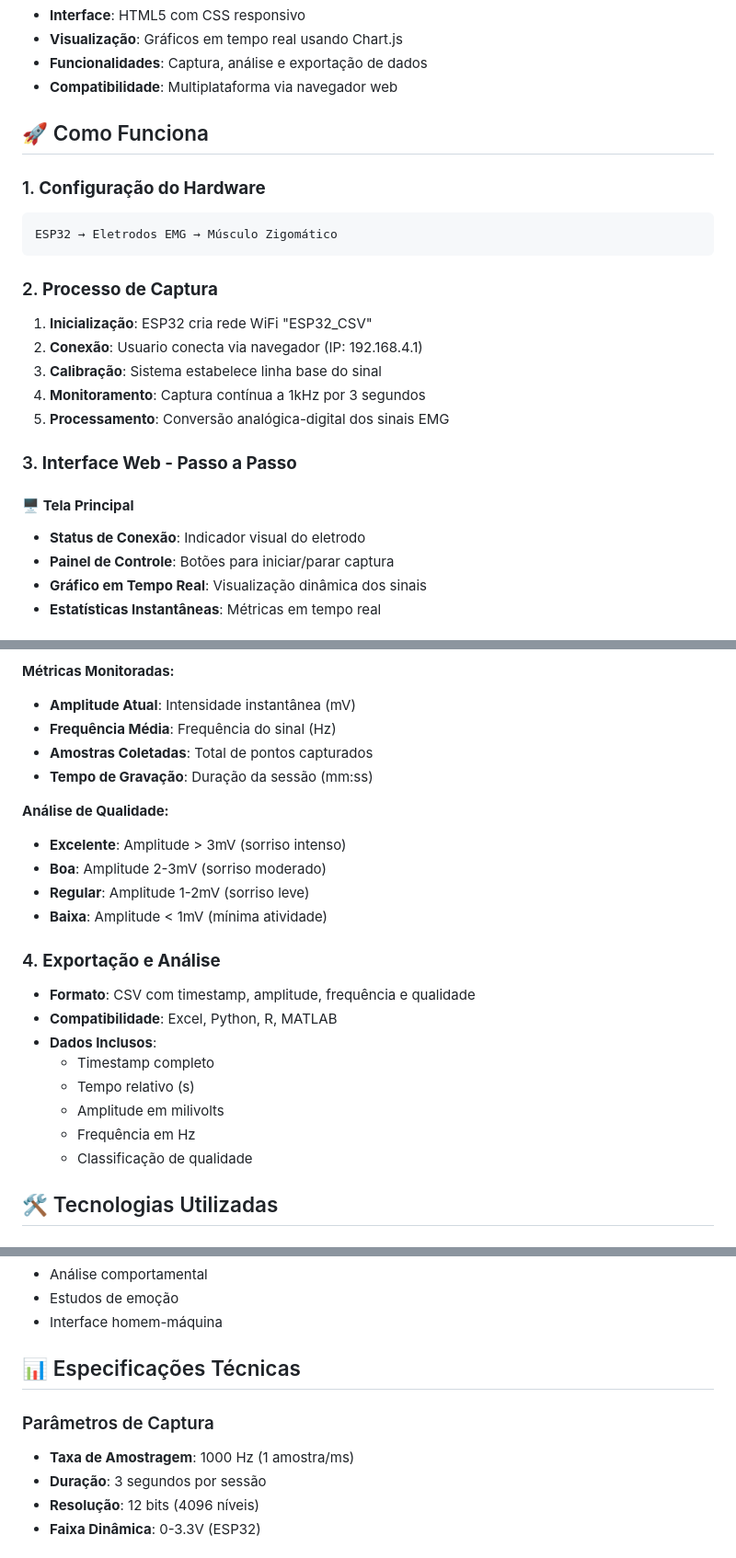
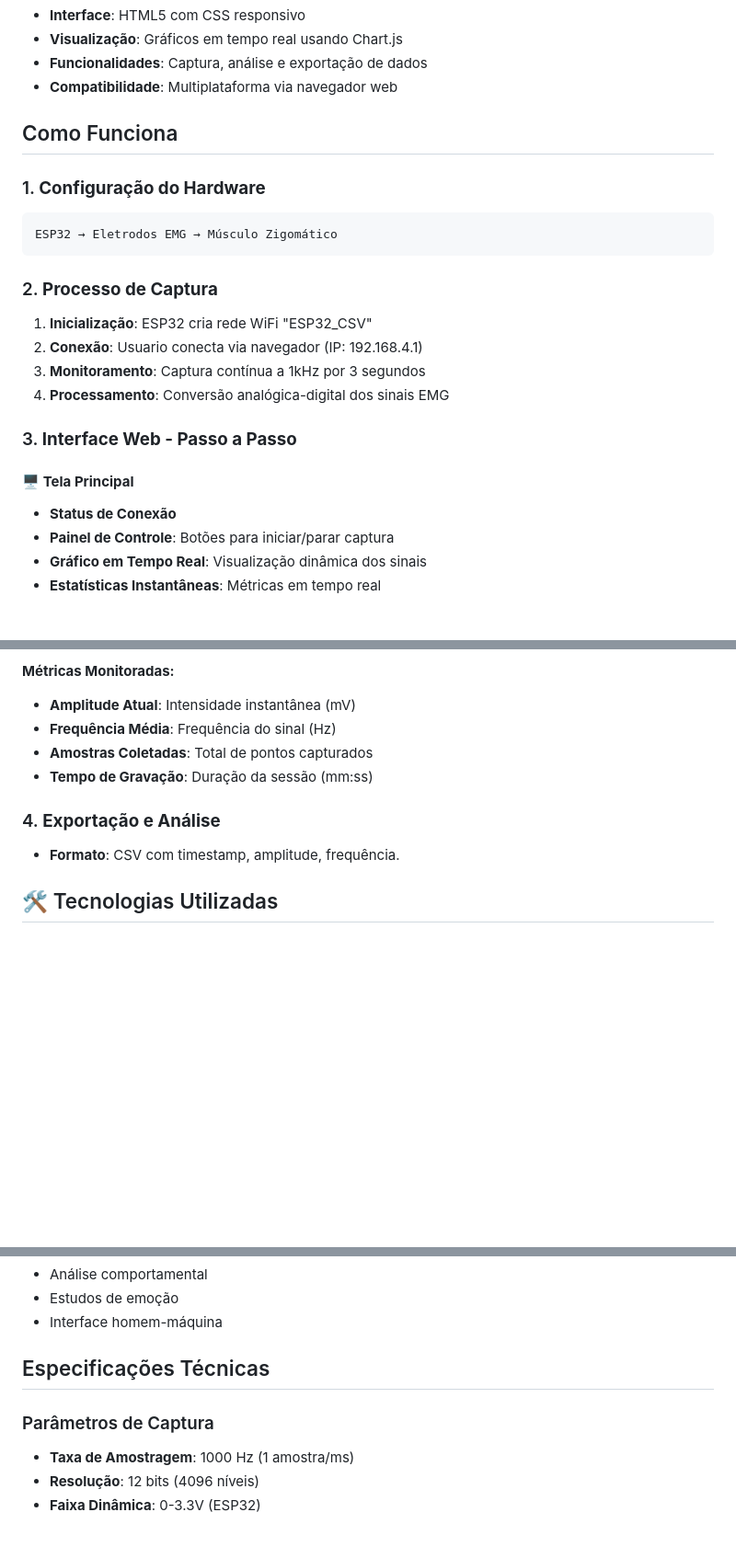
Before and after one commit to emyHorrana/EMG_FACIAL, a Markdown page: README.md, 3 parts joined by grey strips. Shown at 92% size. Rendered like a GitHub page; blank space fills up the shorter version.

````diff
--- a/README.md
+++ b/README.md
@@ -27,7 +27,7 @@ Desenvolver um sistema de monitoramento não-invasivo que:
 - **Funcionalidades**: Captura, análise e exportação de dados
 - **Compatibilidade**: Multiplataforma via navegador web
 
-## 🚀 Como Funciona
+## Como Funciona
 
 ### 1. **Configuração do Hardware**
 ```
@@ -37,14 +37,13 @@ ESP32 → Eletrodos EMG → Músculo Zigomático
 ### 2. **Processo de Captura**
 1. **Inicialização**: ESP32 cria rede WiFi "ESP32_CSV"
 2. **Conexão**: Usuario conecta via navegador (IP: 192.168.4.1)
-3. **Calibração**: Sistema estabelece linha base do sinal
-4. **Monitoramento**: Captura contínua a 1kHz por 3 segundos
-5. **Processamento**: Conversão analógica-digital dos sinais EMG
+3. **Monitoramento**: Captura contínua a 1kHz por 3 segundos
+4. **Processamento**: Conversão analógica-digital dos sinais EMG
 
 ### 3. **Interface Web - Passo a Passo**
 
 #### 🖥️ **Tela Principal**
-- **Status de Conexão**: Indicador visual do eletrodo
+- **Status de Conexão**
 - **Painel de Controle**: Botões para iniciar/parar captura
 - **Gráfico em Tempo Real**: Visualização dinâmica dos sinais
 - **Estatísticas Instantâneas**: Métricas em tempo real
@@ -63,21 +62,8 @@ ESP32 → Eletrodos EMG → Músculo Zigomático
 - **Amostras Coletadas**: Total de pontos capturados
 - **Tempo de Gravação**: Duração da sessão (mm:ss)
 
-**Análise de Qualidade:**
-- **Excelente**: Amplitude > 3mV (sorriso intenso)
-- **Boa**: Amplitude 2-3mV (sorriso moderado)
-- **Regular**: Amplitude 1-2mV (sorriso leve)
-- **Baixa**: Amplitude < 1mV (mínima atividade)
-
 ### 4. **Exportação e Análise**
-- **Formato**: CSV com timestamp, amplitude, frequência e qualidade
-- **Compatibilidade**: Excel, Python, R, MATLAB
-- **Dados Inclusos**:
-  - Timestamp completo
-  - Tempo relativo (s)
-  - Amplitude em milivolts
-  - Frequência em Hz
-  - Classificação de qualidade
+- **Formato**: CSV com timestamp, amplitude, frequência.
 
 ## 🛠️ Tecnologias Utilizadas
 
@@ -135,11 +120,10 @@ code .
 - Estudos de emoção
 - Interface homem-máquina
 
-## 📊 Especificações Técnicas
+## Especificações Técnicas
 
 ### Parâmetros de Captura
 - **Taxa de Amostragem**: 1000 Hz (1 amostra/ms)
-- **Duração**: 3 segundos por sessão
 - **Resolução**: 12 bits (4096 níveis)
 - **Faixa Dinâmica**: 0-3.3V (ESP32)
 
````
Also changed, not shown: other parts of README.md (+2 -3 lines).
